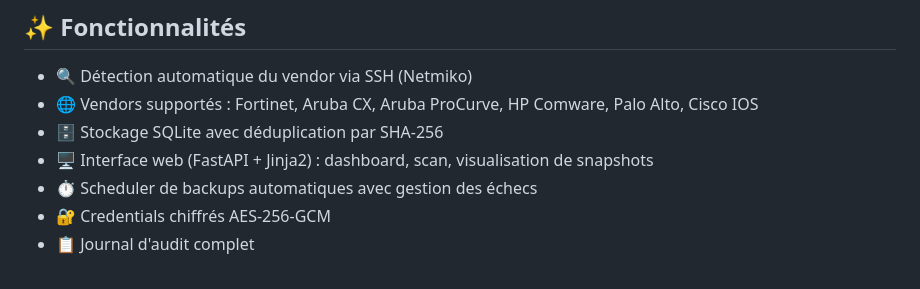
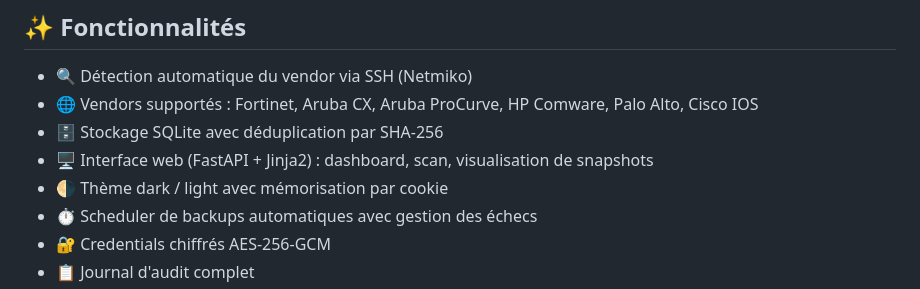
Before and after one commit to Wr1ghtShade/NodeSnap, a Markdown page: README.md, the part around the change. Drawn GitHub-style.

Commit message:
docs: thème dark/light mentionné, dossier docs/ créé pour les screenshots

```diff
--- a/README.md
+++ b/README.md
@@ -54,6 +54,7 @@ NodeSnap/
 - 🌐 Vendors supportés : Fortinet, Aruba CX, Aruba ProCurve, HP Comware, Palo Alto, Cisco IOS
 - 🗄️ Stockage SQLite avec déduplication par SHA-256
 - 🖥️ Interface web (FastAPI + Jinja2) : dashboard, scan, visualisation de snapshots
+- 🌗 Thème dark / light avec mémorisation par cookie
 - ⏱️ Scheduler de backups automatiques avec gestion des échecs
 - 🔐 Credentials chiffrés AES-256-GCM
 - 📋 Journal d'audit complet
```
